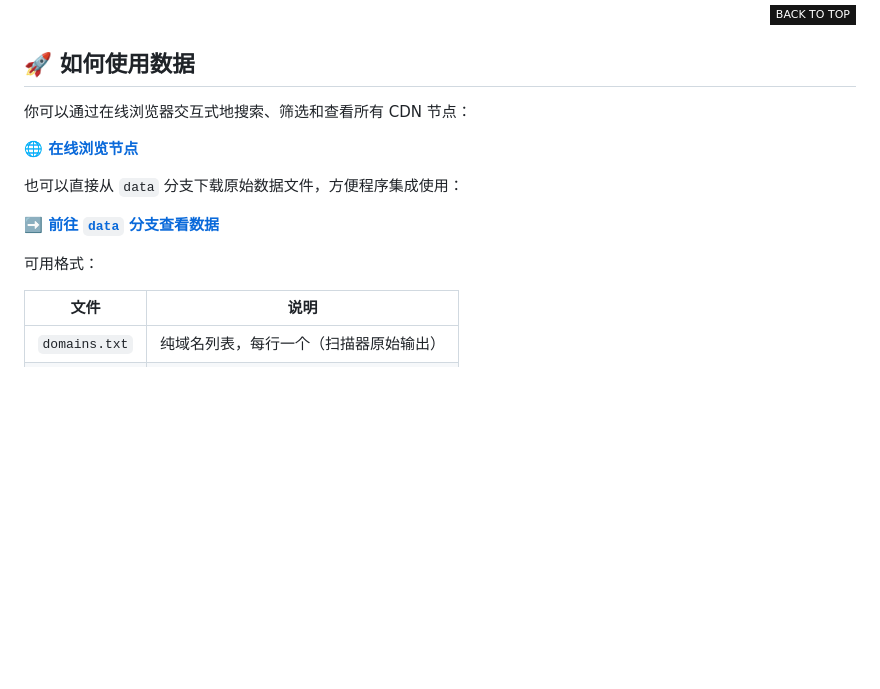
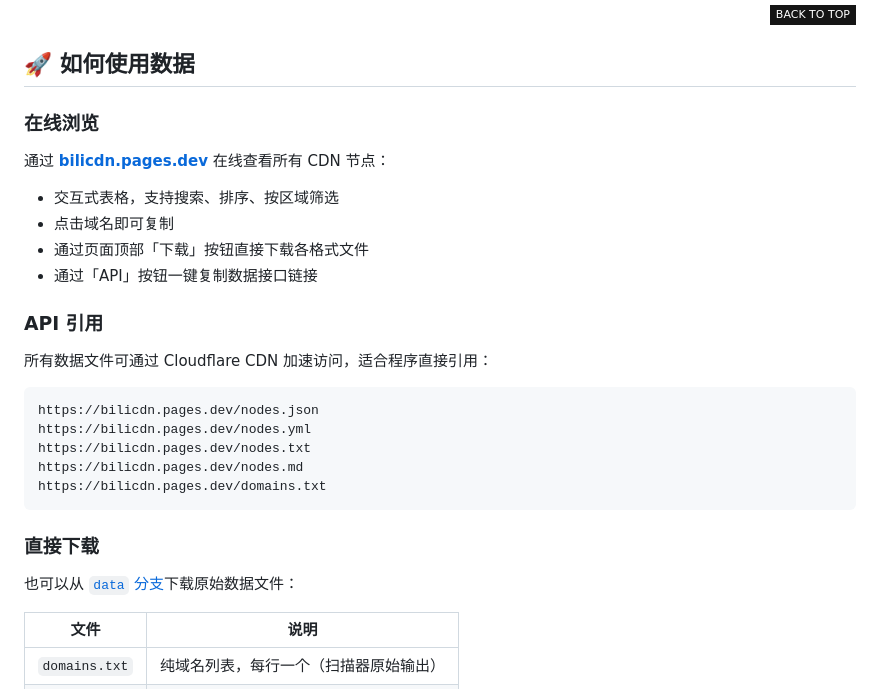
Before and after one commit to babywbx/BiliCDN, a Markdown page: README.md, the part around the change. GitHub-like rendering; badges without logos; blank space fills up the shorter version.

````diff
--- a/README.md
+++ b/README.md
@@ -77,15 +77,30 @@ BiliCDN 是一个自动化工具，它通过已知的 B 站 CDN 域名命名规
 
 ## 🚀 如何使用数据
 
-你可以通过在线浏览器交互式地搜索、筛选和查看所有 CDN 节点：
+### 在线浏览
 
-**[🌐 在线浏览节点](https://bilicdn.pages.dev)**
+通过 [**bilicdn.pages.dev**](https://bilicdn.pages.dev) 在线查看所有 CDN 节点：
 
-也可以直接从 `data` 分支下载原始数据文件，方便程序集成使用：
+- 交互式表格，支持搜索、排序、按区域筛选
+- 点击域名即可复制
+- 通过页面顶部「下载」按钮直接下载各格式文件
+- 通过「API」按钮一键复制数据接口链接
 
-**[➡️ 前往 `data` 分支查看数据][data-branch-link]**
+### API 引用
 
-可用格式：
+所有数据文件可通过 Cloudflare CDN 加速访问，适合程序直接引用：
+
+```
+https://bilicdn.pages.dev/nodes.json
+https://bilicdn.pages.dev/nodes.yml
+https://bilicdn.pages.dev/nodes.txt
+https://bilicdn.pages.dev/nodes.md
+https://bilicdn.pages.dev/domains.txt
+```
+
+### 直接下载
+
+也可以从 [`data` 分支][data-branch-link]下载原始数据文件：
 
 | 文件 | 说明 |
 | --- | --- |
````
Also changed, not shown: README.en.md (+20 -5 lines).
